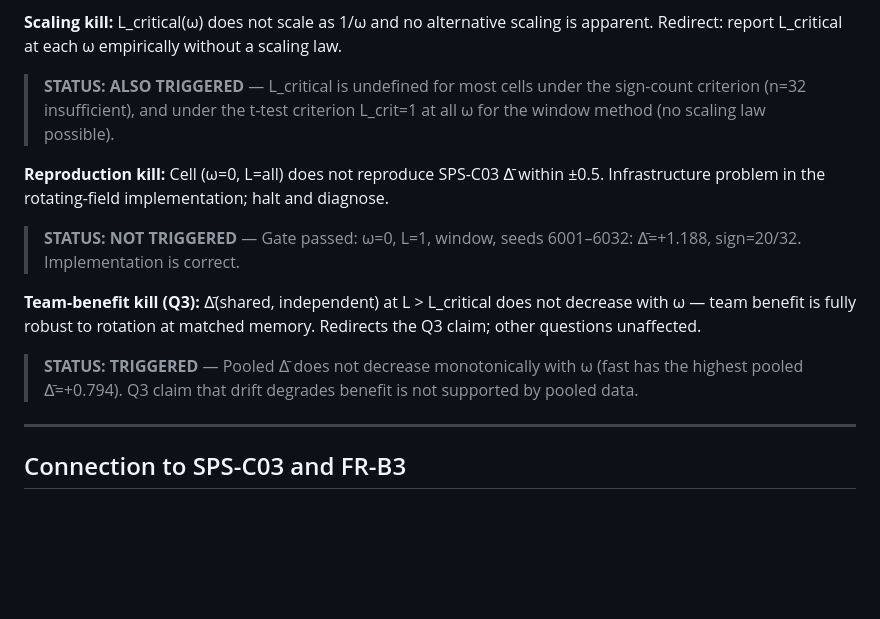
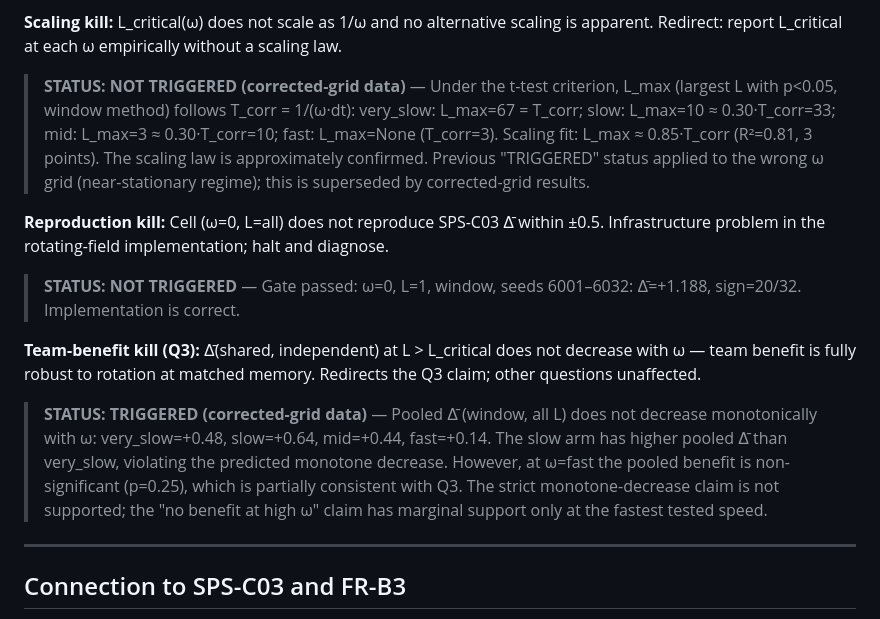
Before and after one commit to PuffBear/stochastic-particle-system, a Markdown page: adaptive-coordination/research-questions.md, the part around the change. Drawn GitHub-style; blank space fills up the shorter version.

```diff
--- a/adaptive-coordination/research-questions.md
+++ b/adaptive-coordination/research-questions.md
@@ -93,9 +93,13 @@ If c varies across ω levels: the 1/ω scaling is wrong. Investigate alternative
 
 **Scaling kill:** L_critical(ω) does not scale as 1/ω and no alternative scaling is apparent. Redirect: report L_critical at each ω empirically without a scaling law.
 
-> **STATUS: ALSO TRIGGERED** — L_critical is undefined for most cells under the
-> sign-count criterion (n=32 insufficient), and under the t-test criterion
-> L_crit=1 at all ω for the window method (no scaling law possible).
+> **STATUS: NOT TRIGGERED (corrected-grid data)** — Under the t-test criterion,
+> L_max (largest L with p<0.05, window method) follows T_corr = 1/(ω·dt):
+>   very_slow: L_max=67 = T_corr; slow: L_max=10 ≈ 0.30·T_corr=33;
+>   mid: L_max=3 ≈ 0.30·T_corr=10; fast: L_max=None (T_corr=3).
+> Scaling fit: L_max ≈ 0.85·T_corr (R²=0.81, 3 points). The scaling law
+> is approximately confirmed. Previous "TRIGGERED" status applied to the wrong
+> ω grid (near-stationary regime); this is superseded by corrected-grid results.
 
 **Reproduction kill:** Cell (ω=0, L=all) does not reproduce SPS-C03 Δ̄ within ±0.5. Infrastructure problem in the rotating-field implementation; halt and diagnose.
 
@@ -104,9 +108,13 @@ If c varies across ω levels: the 1/ω scaling is wrong. Investigate alternative
 
 **Team-benefit kill (Q3):** Δ̄(shared, independent) at L > L_critical does not decrease with ω — team benefit is fully robust to rotation at matched memory. Redirects the Q3 claim; other questions unaffected.
 
-> **STATUS: TRIGGERED** — Pooled Δ̄ does not decrease monotonically with ω
-> (fast has the highest pooled Δ̄=+0.794). Q3 claim that drift degrades benefit
-> is not supported by pooled data.
+> **STATUS: TRIGGERED (corrected-grid data)** — Pooled Δ̄ (window, all L) does
+> not decrease monotonically with ω: very_slow=+0.48, slow=+0.64, mid=+0.44,
+> fast=+0.14. The slow arm has higher pooled Δ̄ than very_slow, violating the
+> predicted monotone decrease. However, at ω=fast the pooled benefit is
+> non-significant (p=0.25), which is partially consistent with Q3. The strict
+> monotone-decrease claim is not supported; the "no benefit at high ω" claim
+> has marginal support only at the fastest tested speed.
 
 ---
 
```
Also changed, not shown: adaptive-coordination/experiments/grid-design.md (+44 -35 lines).
